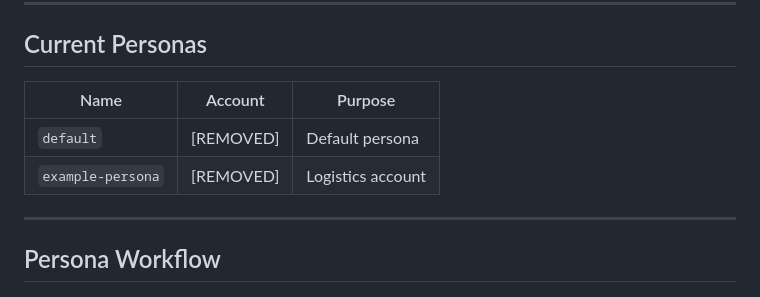
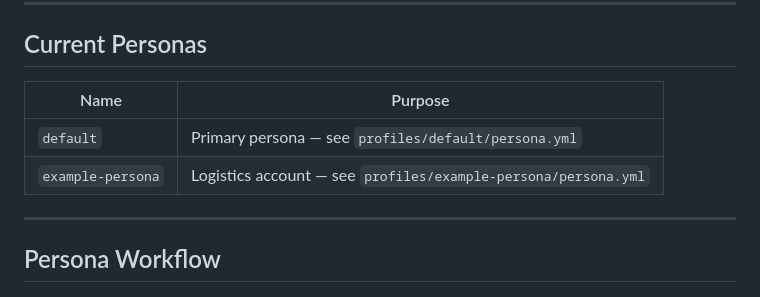
Before and after one commit to shashankrawlani/playwright_python_vnc, a Markdown page: README.md, the part around the change. Rendered like a GitHub page.

```diff
--- a/README.md
+++ b/README.md
@@ -96,10 +96,10 @@ Store the **raw key** in your password manager. Never put it in `.env` or commit
 
 ## Current Personas
 
-| Name | Account | Purpose |
-|---|---|---|
-| `default` | [REMOVED] | Default persona |
-| `example-persona` | [REMOVED] | Logistics account |
+| Name | Purpose |
+|---|---|
+| `default` | Primary persona — see `profiles/default/persona.yml` |
+| `example-persona` | Logistics account — see `profiles/example-persona/persona.yml` |
 
 ---
 
```
Also changed, not shown: AGENTS.md (+9 -9 lines).
